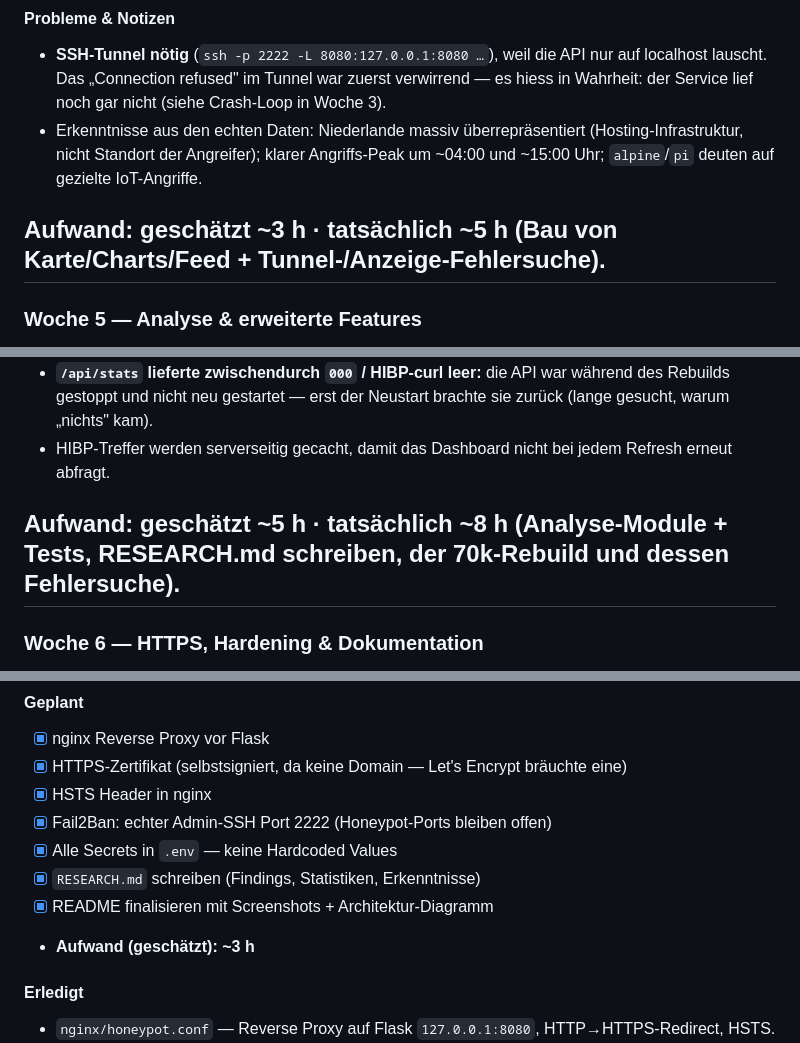
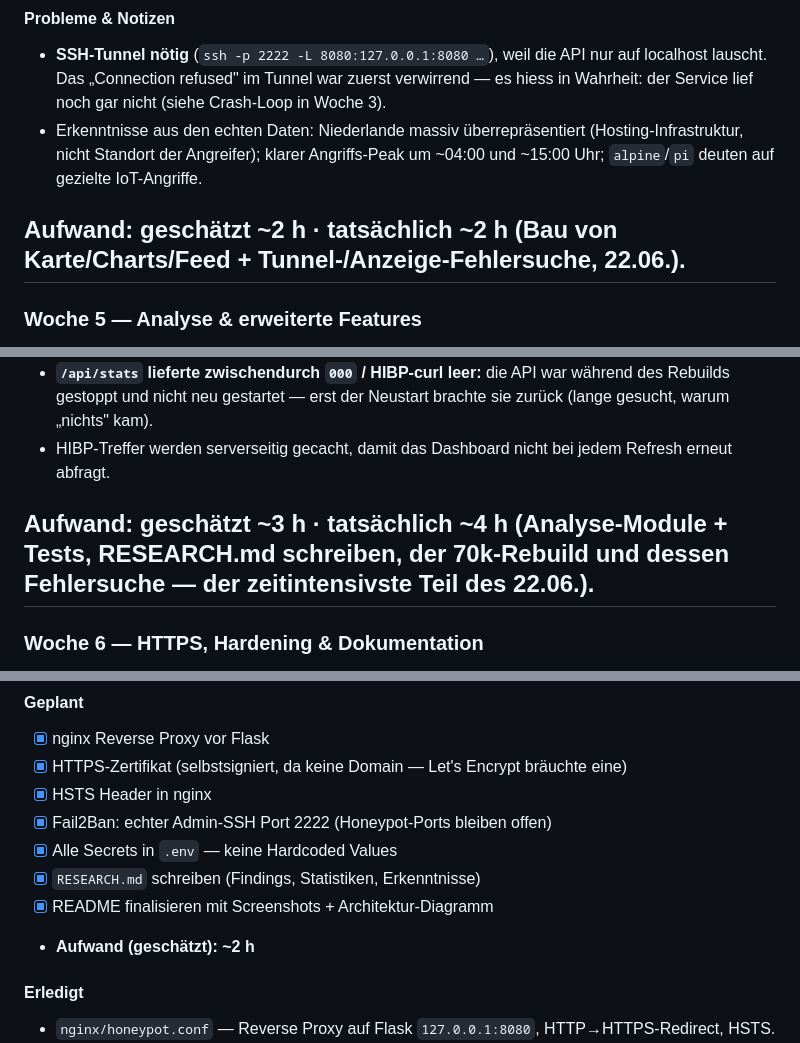
Before and after one commit to MaximilianNoethe/M183, a Markdown page: honeypot-dashboard/README.md, 3 parts joined by grey strips. Drawn GitHub-style.

```diff
--- a/honeypot-dashboard/README.md
+++ b/honeypot-dashboard/README.md
@@ -334,7 +335,7 @@ Live mit echten Daten (11'652 Angriffe, 98 IPs, 30 Länder):
 - **SSH-Tunnel nötig** (`ssh -p 2222 -L 8080:127.0.0.1:8080 …`), weil die API nur auf localhost lauscht. Das „Connection refused" im Tunnel war zuerst verwirrend — es hiess in Wahrheit: der Service lief noch gar nicht (siehe Crash-Loop in Woche 3).
 - Erkenntnisse aus den echten Daten: Niederlande massiv überrepräsentiert (Hosting-Infrastruktur, nicht Standort der Angreifer); klarer Angriffs-Peak um ~04:00 und ~15:00 Uhr; `alpine`/`pi` deuten auf gezielte IoT-Angriffe.
 
-**Aufwand: geschätzt ~3 h · tatsächlich ~5 h** (Bau von Karte/Charts/Feed + Tunnel-/Anzeige-Fehlersuche).
+**Aufwand: geschätzt ~2 h · tatsächlich ~2 h** (Bau von Karte/Charts/Feed + Tunnel-/Anzeige-Fehlersuche, 22.06.).
 ---
 
 ### Woche 5 — Analyse & erweiterte Features
@@ -373,7 +374,7 @@ Live mit echten Daten (11'652 Angriffe, 98 IPs, 30 Länder):
 - **`/api/stats` lieferte zwischendurch `000` / HIBP-curl leer:** die API war während des Rebuilds gestoppt und nicht neu gestartet — erst der Neustart brachte sie zurück (lange gesucht, warum „nichts" kam).
 - HIBP-Treffer werden serverseitig gecacht, damit das Dashboard nicht bei jedem Refresh erneut abfragt.
 
-**Aufwand: geschätzt ~5 h · tatsächlich ~8 h** (Analyse-Module + Tests, RESEARCH.md schreiben, der 70k-Rebuild und dessen Fehlersuche).
+**Aufwand: geschätzt ~3 h · tatsächlich ~4 h** (Analyse-Module + Tests, RESEARCH.md schreiben, der 70k-Rebuild und dessen Fehlersuche — der zeitintensivste Teil des 22.06.).
 ---
 
 ### Woche 6 — HTTPS, Hardening & Dokumentation
@@ -389,7 +390,7 @@ Live mit echten Daten (11'652 Angriffe, 98 IPs, 30 Länder):
 - [x] Alle Secrets in `.env` — keine Hardcoded Values
 - [x] `RESEARCH.md` schreiben (Findings, Statistiken, Erkenntnisse)
 - [x] README finalisieren mit Screenshots + Architektur-Diagramm
-- **Aufwand (geschätzt): ~3 h**
+- **Aufwand (geschätzt): ~2 h**
 #### Erledigt
 - `nginx/honeypot.conf` — Reverse Proxy auf Flask `127.0.0.1:8080`, HTTP→HTTPS-Redirect, HSTS.
 - `scripts/setup_https.sh` — installiert nginx, generiert selbstsigniertes Zertifikat, aktiviert die Config, öffnet UFW 80/443.
```
Also changed, not shown: other parts of honeypot-dashboard/README.md (+14 -12 lines).
